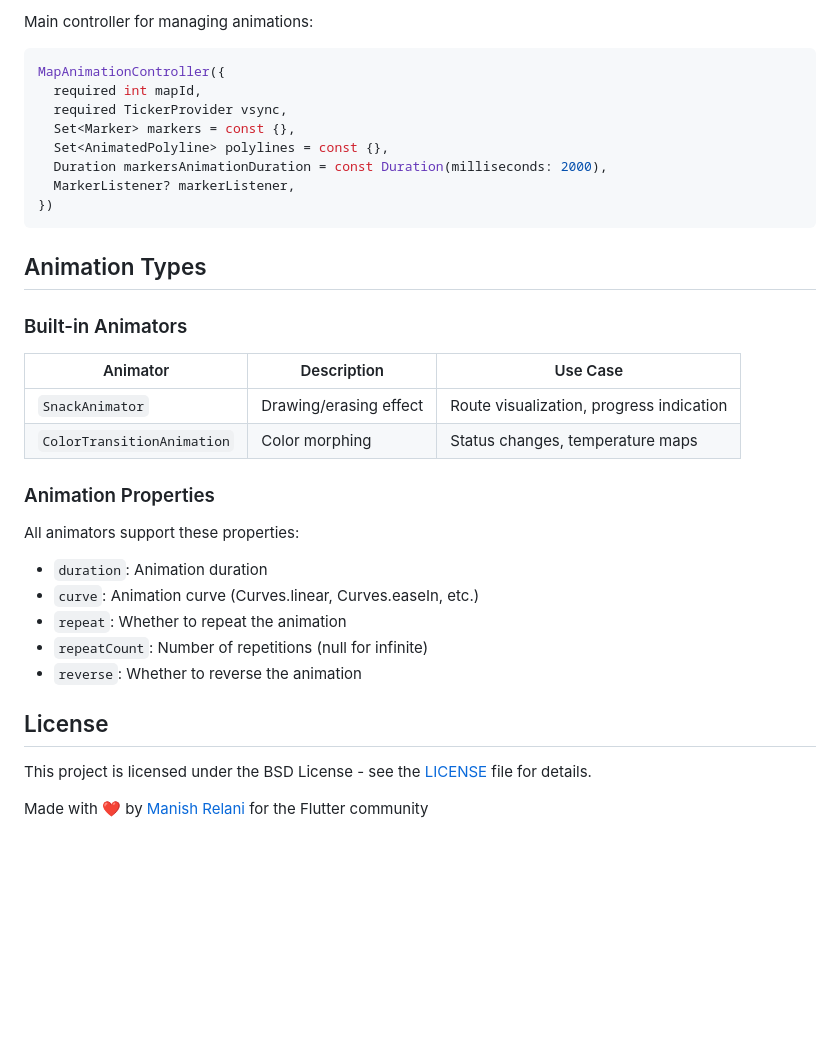
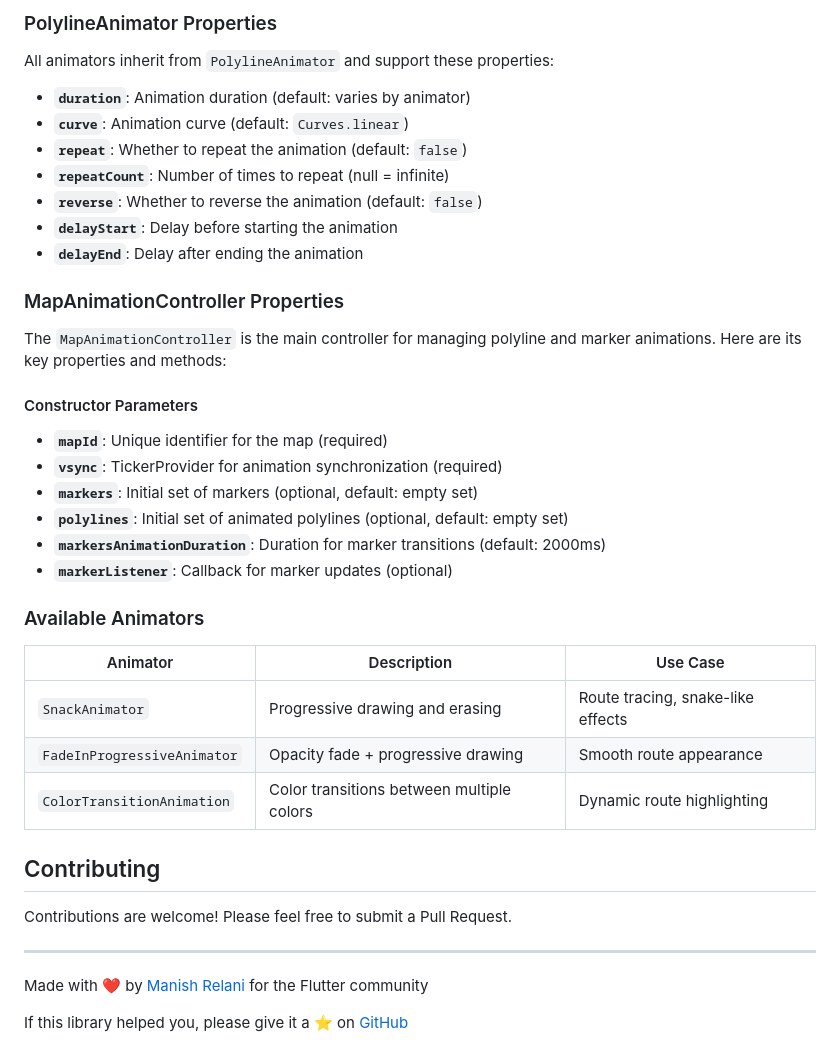
Before and after one commit to manishrelani/google_map_animation, a Markdown page: README.md, the part around the change printed below. GitHub-like rendering; blank space fills up the shorter version.

````diff
--- a/README.md
+++ b/README.md
@@ -191,43 +147,45 @@ class CustomAnimator extends PolylineAnimator {
 
-Main controller for managing animations:
+### PolylineAnimator Properties
 
-```dart
-MapAnimationController({
-  required int mapId,
-  required TickerProvider vsync,
-  Set<Marker> markers = const {},
-  Set<AnimatedPolyline> polylines = const {},
-  Duration markersAnimationDuration = const Duration(milliseconds: 2000),
-  MarkerListener? markerListener,
-})
-```
+All animators inherit from `PolylineAnimator` and support these properties:
 
+- **`duration`**: Animation duration (default: varies by animator)
+- **`curve`**: Animation curve (default: `Curves.linear`)
+- **`repeat`**: Whether to repeat the animation (default: `false`)
+- **`repeatCount`**: Number of times to repeat (null = infinite)
+- **`reverse`**: Whether to reverse the animation (default: `false`)
+- **`delayStart`**: Delay before starting the animation
+- **`delayEnd`**: Delay after ending the animation
 
-## Animation Types
+### MapAnimationController Properties
 
-### Built-in Animators
+The `MapAnimationController` is the main controller for managing polyline and marker animations. Here are its key properties and methods:
+
+#### Constructor Parameters
+
+- **`mapId`**: Unique identifier for the map (required)
+- **`vsync`**: TickerProvider for animation synchronization (required)
+- **`markers`**: Initial set of markers (optional, default: empty set)
+- **`polylines`**: Initial set of animated polylines (optional, default: empty set)
+- **`markersAnimationDuration`**: Duration for marker transitions (default: 2000ms)
+- **`markerListener`**: Callback for marker updates (optional)
+
+### Available Animators
 
 | Animator | Description | Use Case |
 |----------|-------------|----------|
-| `SnackAnimator` | Drawing/erasing effect | Route visualization, progress indication |
-| `ColorTransitionAnimation` | Color morphing | Status changes, temperature maps |
-
-### Animation Properties
-
-All animators support these properties:
-
-- `duration`: Animation duration
-- `curve`: Animation curve (Curves.linear, Curves.easeIn, etc.)
-- `repeat`: Whether to repeat the animation
-- `repeatCount`: Number of repetitions (null for infinite)
-- `reverse`: Whether to reverse the animation
-
-
-## License
-
-This project is licensed under the BSD License - see the [LICENSE](LICENSE) file for details.
+| `SnackAnimator` | Progressive drawing and erasing | Route tracing, snake-like effects |
+| `FadeInProgressiveAnimator` | Opacity fade + progressive drawing | Smooth route appearance |
+| `ColorTransitionAnimation` | Color transitions between multiple colors | Dynamic route highlighting |
 
 
 
+## Contributing
+
+Contributions are welcome! Please feel free to submit a Pull Request.
+
+---
 
 Made with ❤️ by [Manish Relani](https://github.com/manishrelani) for the Flutter community
+
+If this library helped you, please give it a ⭐ on [GitHub](https://github.com/manishrelani/google_map_animation)
````
Also changed, not shown: other parts of README.md (+79 -123 lines).
